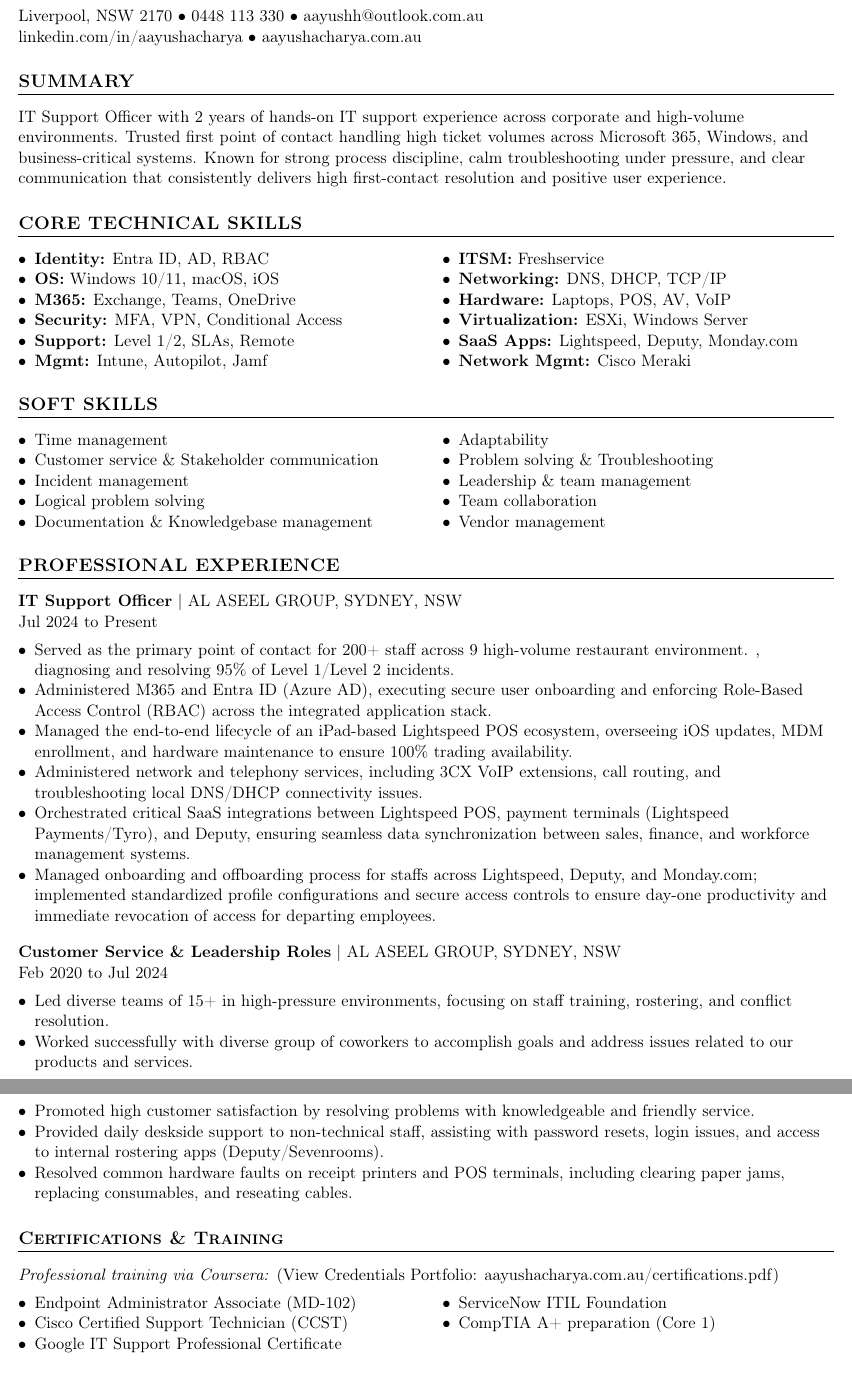
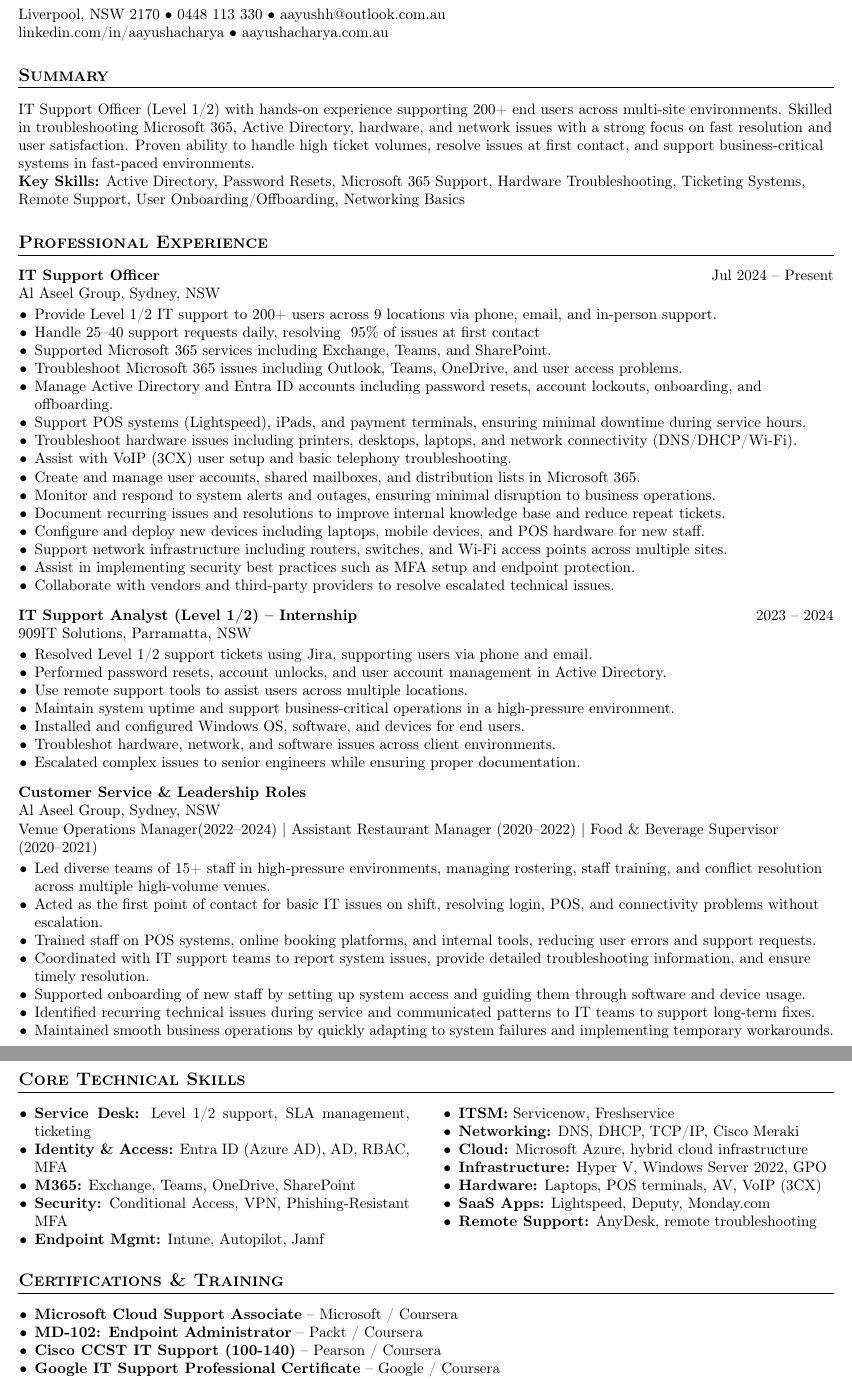
Before and after one commit to hi-its-aayush/Resume, a LaTeX CV (resume.tex): two parts of pages 1 and 2 of 3 before the commit and two parts of pages 1 and 2 of 2 after it, joined at a grey line, cut so that both start at the same text. Compiled offline with pdfLaTeX.

Commit message:
Revise resume structure and improve content
Updated resume format and content to enhance clarity and detail.

```diff
--- a/resume.tex
+++ b/resume.tex
@@ -1,4 +1,4 @@
-\documentclass[letterpaper,11pt]{article}
+\documentclass[letterpaper,10pt]{article}
 
 \usepackage[empty]{fullpage}
 \usepackage{titlesec}
@@ -33,98 +33,94 @@
     \href{https://linkedin.com/in/aayushacharya}{linkedin.com/in/aayushacharya} \textbullet{} \href{https://aayushacharya.com.au}{aayushacharya.com.au}
 
 %--------SUMMARY--------
-\section{SUMMARY}
-IT Support Officer with 2 years of hands-on IT support experience across corporate and high-volume environments. Trusted first point of contact handling high ticket volumes across Microsoft 365, Windows, and business-critical systems. Known for strong process discipline, calm troubleshooting under pressure, and clear communication that consistently delivers high first-contact resolution and positive user experience.
+\section{Summary}
+IT Support Officer (Level 1/2) with hands-on experience supporting 200+ end users across multi-site environments. Skilled in troubleshooting Microsoft 365, Active Directory, hardware, and network issues with a strong focus on fast resolution and user satisfaction. Proven ability to handle high ticket volumes, resolve issues at first contact, and support business-critical systems in fast-paced environments.
+
+\textbf{Key Skills:} Active Directory, Password Resets, Microsoft 365 Support, Hardware Troubleshooting, Ticketing Systems, Remote Support, User Onboarding/Offboarding, Networking Basics
+
+%--------EXPERIENCE--------
+\section{Professional Experience}
+
+\textbf{IT Support Officer} \hfill Jul 2024 -- Present \\
+Al Aseel Group, Sydney, NSW
+\begin{itemize}
+  \item Provide Level 1/2 IT support to 200+ users across 9 locations via phone, email, and in-person support.
+  \item Handle 25–40 support requests daily, resolving ~95\% of issues at first contact
+    \item Supported Microsoft 365 services including Exchange, Teams, and SharePoint.
+  \item Troubleshoot Microsoft 365 issues including Outlook, Teams, OneDrive, and user access problems.
+  \item Manage Active Directory and Entra ID accounts including password resets, account lockouts, onboarding, and offboarding.
+  \item Support POS systems (Lightspeed), iPads, and payment terminals, ensuring minimal downtime during service hours.
+  \item Troubleshoot hardware issues including printers, desktops, laptops, and network connectivity (DNS/DHCP/Wi-Fi).
+  \item Assist with VoIP (3CX) user setup and basic telephony troubleshooting.
+  \item Create and manage user accounts, shared mailboxes, and distribution lists in Microsoft 365.
+\item Monitor and respond to system alerts and outages, ensuring minimal disruption to business operations.
+\item Document recurring issues and resolutions to improve internal knowledge base and reduce repeat tickets.
+\item Configure and deploy new devices including laptops, mobile devices, and POS hardware for new staff.
+\item Support network infrastructure including routers, switches, and Wi-Fi access points across multiple sites.
+\item Assist in implementing security best practices such as MFA setup and endpoint protection.
+\item Collaborate with vendors and third-party providers to resolve escalated technical issues.
+\end{itemize}
+
+\vspace{6pt}
+
+\textbf{IT Support Analyst (Level 1/2) – Internship} \hfill 2023 -- 2024 \\
+909IT Solutions, Parramatta, NSW
+\begin{itemize}
+  \item Resolved Level 1/2 support tickets using Jira, supporting users via phone and email.
+  \item Performed password resets, account unlocks, and user account management in Active Directory.
+    \item Use remote support tools to assist users across multiple locations.
+  \item Maintain system uptime and support business-critical operations in a high-pressure environment.
+  \item Installed and configured Windows OS, software, and devices for end users.
+  \item Troubleshot hardware, network, and software issues across client environments.
+  \item Escalated complex issues to senior engineers while ensuring proper documentation.
+\end{itemize}
+
+\vspace{6pt}
+
+\textbf{Customer Service \& Leadership Roles} \\
+Al Aseel Group, Sydney, NSW \\
+Venue Operations Manager(2022--2024) | Assistant Restaurant Manager (2020--2022) | Food \& Beverage Supervisor (2020--2021)
+ \begin{itemize} \item Led diverse teams of 15+ staff in high-pressure environments, managing rostering, staff training, and conflict resolution across multiple high-volume venues.
+ \item Acted as the first point of contact for basic IT issues on shift, resolving login, POS, and connectivity problems without escalation.
+\item Trained staff on POS systems, online booking platforms, and internal tools, reducing user errors and support requests.
+\item Coordinated with IT support teams to report system issues, provide detailed troubleshooting information, and ensure timely resolution.
+\item Supported onboarding of new staff by setting up system access and guiding them through software and device usage.
+\item Identified recurring technical issues during service and communicated patterns to IT teams to support long-term fixes.
+\item Maintained smooth business operations by quickly adapting to system failures and implementing temporary workarounds.
+ \end{itemize}
+
+\newpage
+
 %--------CORE TECHNICAL SKILLS--------
-\section{CORE TECHNICAL SKILLS}
+\section{Core Technical Skills}
 \begin{minipage}[t]{0.48\textwidth}
 \begin{itemize}
-  \item \textbf{Identity:} Entra ID, AD, RBAC
-  \item \textbf{OS:} Windows 10/11, macOS, iOS
-  \item \textbf{M365:} Exchange, Teams, OneDrive
-  \item \textbf{Security:} MFA, VPN, Conditional Access
-  \item \textbf{Support:} Level 1/2, SLAs, Remote
-  \item \textbf{Mgmt:} Intune, Autopilot, Jamf
+  \item \textbf{Service Desk:} Level 1/2 support, SLA management, ticketing
+  \item \textbf{Identity \& Access:} Entra ID (Azure AD), AD, RBAC, MFA
+  \item \textbf{M365:} Exchange, Teams, OneDrive, SharePoint
+  \item \textbf{Security:} Conditional Access, VPN, Phishing-Resistant MFA
+  \item \textbf{Endpoint Mgmt:} Intune, Autopilot, Jamf
 \end{itemize}
 \end{minipage}
 \hfill
 \begin{minipage}[t]{0.48\textwidth}
 \begin{itemize}
-  \item \textbf{ITSM:} Freshservice
-  \item \textbf{Networking:} DNS, DHCP, TCP/IP
-  \item \textbf{Hardware:} Laptops, POS, AV, VoIP
-  \item \textbf{Virtualization:} ESXi, Windows Server
+  \item \textbf{ITSM:} Servicenow, Freshservice
+  \item \textbf{Networking:} DNS, DHCP, TCP/IP, Cisco Meraki
+  \item \textbf{Cloud:} Microsoft Azure, hybrid cloud infrastructure
+  \item \textbf{Infrastructure:} Hyper V, Windows Server 2022, GPO
+  \item \textbf{Hardware:} Laptops, POS terminals, AV, VoIP (3CX)
   \item \textbf{SaaS Apps:} Lightspeed, Deputy, Monday.com
-  \item \textbf{Network Mgmt:} Cisco Meraki
+    \item \textbf{Remote Support:} AnyDesk, remote troubleshooting
+
 \end{itemize}
 \end{minipage}
-
-%--------SOFT SKILLS--------
-\section{SOFT SKILLS}
-\begin{minipage}[t]{0.48\textwidth}
-\begin{itemize}
- \item Time management
- \item Customer service \& Stakeholder communication
- \item Incident management
- \item Logical problem solving
- \item Documentation \& Knowledgebase management
-\end{itemize}
-\end{minipage}
-\hfill
-\begin{minipage}[t]{0.48\textwidth}
-\begin{itemize}
-  \item Adaptability
-  \item Problem solving \& Troubleshooting
-  \item Leadership \& team management
-  \item Team collaboration
-  \item Vendor management
-\end{itemize}
-\end{minipage}
-
-
-%--------PROFESSIONAL EXPERIENCE--------
-\section{PROFESSIONAL EXPERIENCE}
-
-\textbf{IT Support Officer} | {AL ASEEL GROUP, SYDNEY, NSW}
- \\ Jul 2024 to Present \\
-\begin{itemize}
-  \item Served as the primary point of contact for 200+ staff across 9 high-volume restaurant environment. , diagnosing and resolving 95\% of Level 1/Level 2 incidents.
-    \item Administered M365 and Entra ID (Azure AD), executing secure user onboarding and enforcing Role-Based Access Control (RBAC) across the integrated application stack.
-  \item Managed the end-to-end lifecycle of an iPad-based Lightspeed POS ecosystem, overseeing iOS updates, MDM enrollment, and hardware maintenance to ensure 100\% trading availability.
-    \item Administered network and telephony services, including 3CX VoIP extensions, call routing, and troubleshooting local DNS/DHCP connectivity issues.
-
-  \item Orchestrated critical SaaS integrations between Lightspeed POS, payment terminals (Lightspeed Payments/Tyro), and Deputy, ensuring seamless data synchronization between sales, finance, and workforce management systems.
-  \item Managed onboarding and offboarding process for staffs across Lightspeed, Deputy, and Monday.com; implemented standardized profile configurations and secure access controls to ensure day-one productivity and immediate revocation of access for departing employees.
-\end{itemize}
-
-\vspace{6pt}
-
-\textbf{Customer Service \& Leadership Roles} | {AL ASEEL GROUP, SYDNEY, NSW}\\ Feb 2020 to Jul 2024 \\
-
-\begin{itemize}
- \item Led diverse teams of 15+ in high-pressure environments, focusing on staff training, rostering, and conflict resolution.
-\item Worked successfully with diverse group of coworkers to accomplish goals and address issues related to our products and services.
-\item Promoted high customer satisfaction by resolving problems with knowledgeable and friendly service.
-  \item Provided daily deskside support to non-technical staff, assisting with password resets, login issues, and access to internal rostering apps (Deputy/Sevenrooms).
-  \item Resolved common hardware faults on receipt printers and POS terminals, including clearing paper jams, replacing consumables, and reseating cables.
-\end{itemize}
-
-
 %----------CERTIFICATIONS----------
 \section{Certifications \& Training}
-\textit{Professional training via Coursera:} \href{https://aayushacharya.com.au/certifications.pdf}{(View Credentials Portfolio: aayushacharya.com.au/certifications.pdf)}\\
-\vspace{5pt}
-\begin{minipage}[t]{0.48\textwidth}
 \begin{itemize}
-  \item Endpoint Administrator Associate (MD-102)
-  \item Cisco Certified Support Technician (CCST)
-    \item Google IT Support Professional Certificate
-
-  \end{itemize}
-\end{minipage}\hfill
-\begin{minipage}[t]{0.48\textwidth}
-\begin{itemize}
-  \item ServiceNow ITIL Foundation
-  \item CompTIA A+ preparation (Core 1)
+  \item \textbf{Microsoft Cloud Support Associate} -- Microsoft / Coursera
+  \item \textbf{MD-102: Endpoint Administrator} -- Packt / Coursera
+  \item \textbf{Cisco CCST IT Support (100-140)} -- Pearson / Coursera
+  \item \textbf{Google IT Support Professional Certificate} -- Google / Coursera
+  \item \textbf{CompTIA A+ Core 1 Preparation} -- Pearson / Coursera
 \end{itemize}
- \end{minipage}\hfill
@@ -173,2 +164 @@
-\end{itemize}
 \end{document}
```
Also changed, not shown: resume.tex (49 more changed lines).
